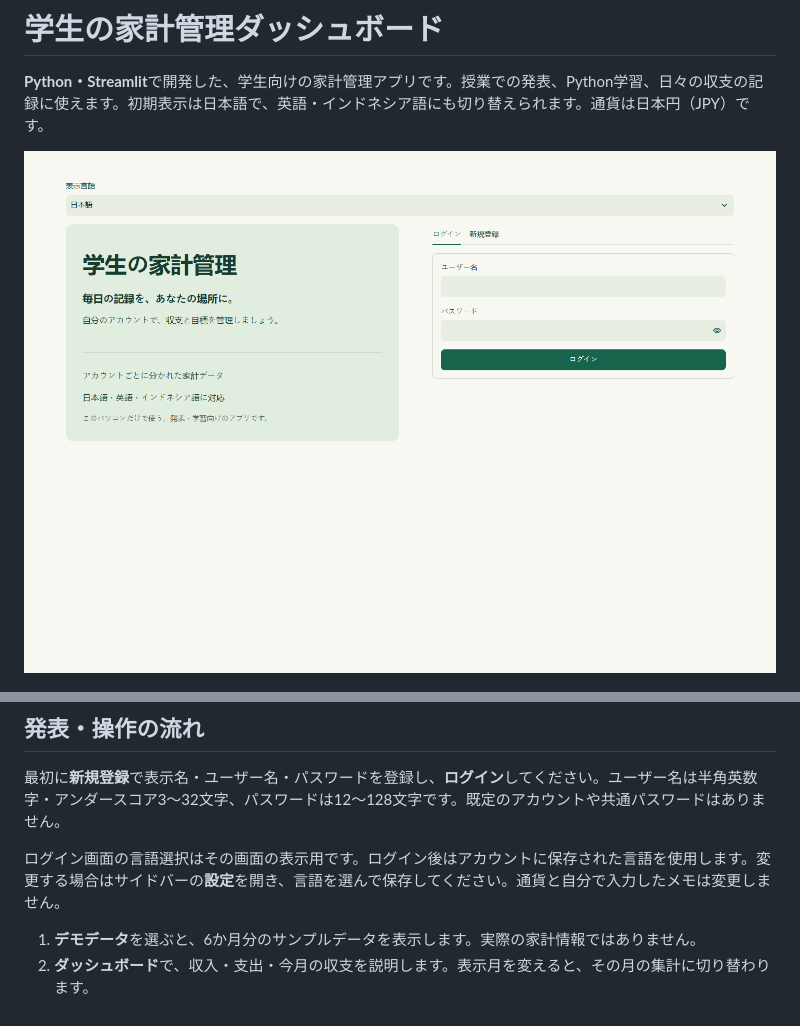
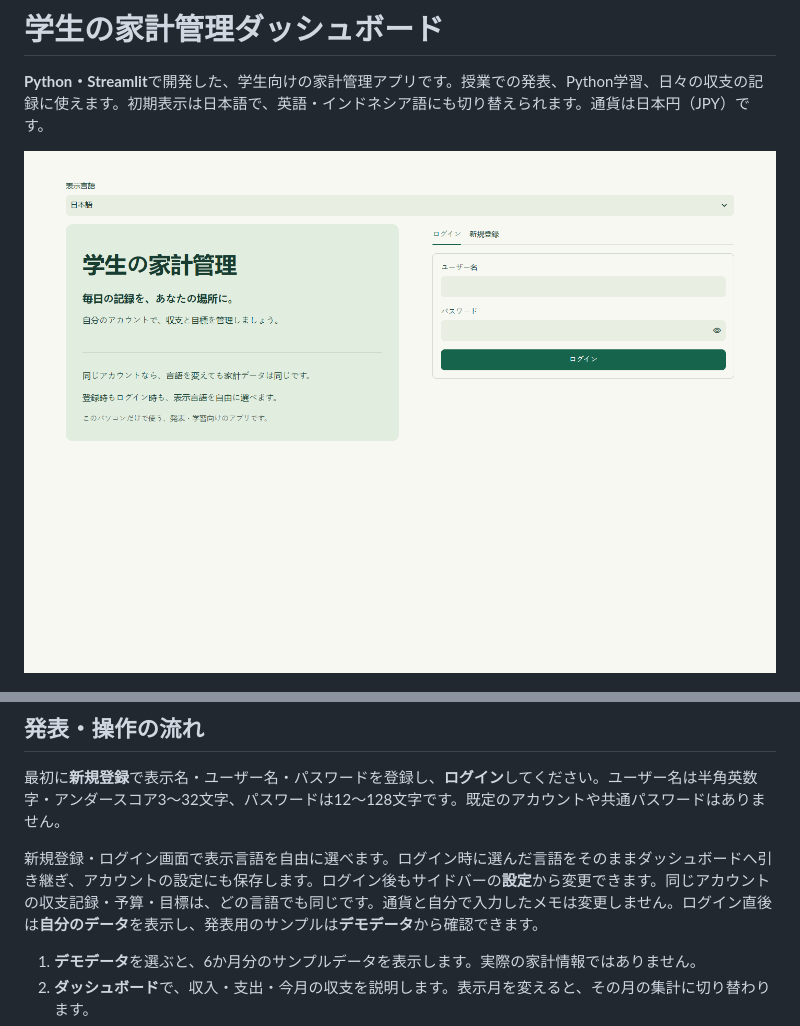
Before and after one commit to doreuw98/Student-Financial-Dashboard, a Markdown page: README.md, 2 parts joined by grey strips. Rendered like a GitHub page; pictures changed too: login-desktop.png.

```diff
--- a/README.md
+++ b/README.md
@@ -49,7 +49,7 @@ python -m venv .venv
 
 最初に**新規登録**で表示名・ユーザー名・パスワードを登録し、**ログイン**してください。ユーザー名は半角英数字・アンダースコア3〜32文字、パスワードは12〜128文字です。既定のアカウントや共通パスワードはありません。
 
-ログイン画面の言語選択はその画面の表示用です。ログイン後はアカウントに保存された言語を使用します。変更する場合はサイドバーの**設定**を開き、言語を選んで保存してください。通貨と自分で入力したメモは変更しません。
+新規登録・ログイン画面で表示言語を自由に選べます。ログイン時に選んだ言語をそのままダッシュボードへ引き継ぎ、アカウントの設定にも保存します。ログイン後もサイドバーの**設定**から変更できます。同じアカウントの収支記録・予算・目標は、どの言語でも同じです。通貨と自分で入力したメモは変更しません。ログイン直後は**自分のデータ**を表示し、発表用のサンプルは**デモデータ**から確認できます。
 
 1. **デモデータ**を選ぶと、6か月分のサンプルデータを表示します。実際の家計情報ではありません。
 2. **ダッシュボード**で、収入・支出・今月の収支を説明します。表示月を変えると、その月の集計に切り替わります。
```
Also changed, not shown: PRODUCT.md (+2 -0 lines), login-english.png (added), 3 other files.
